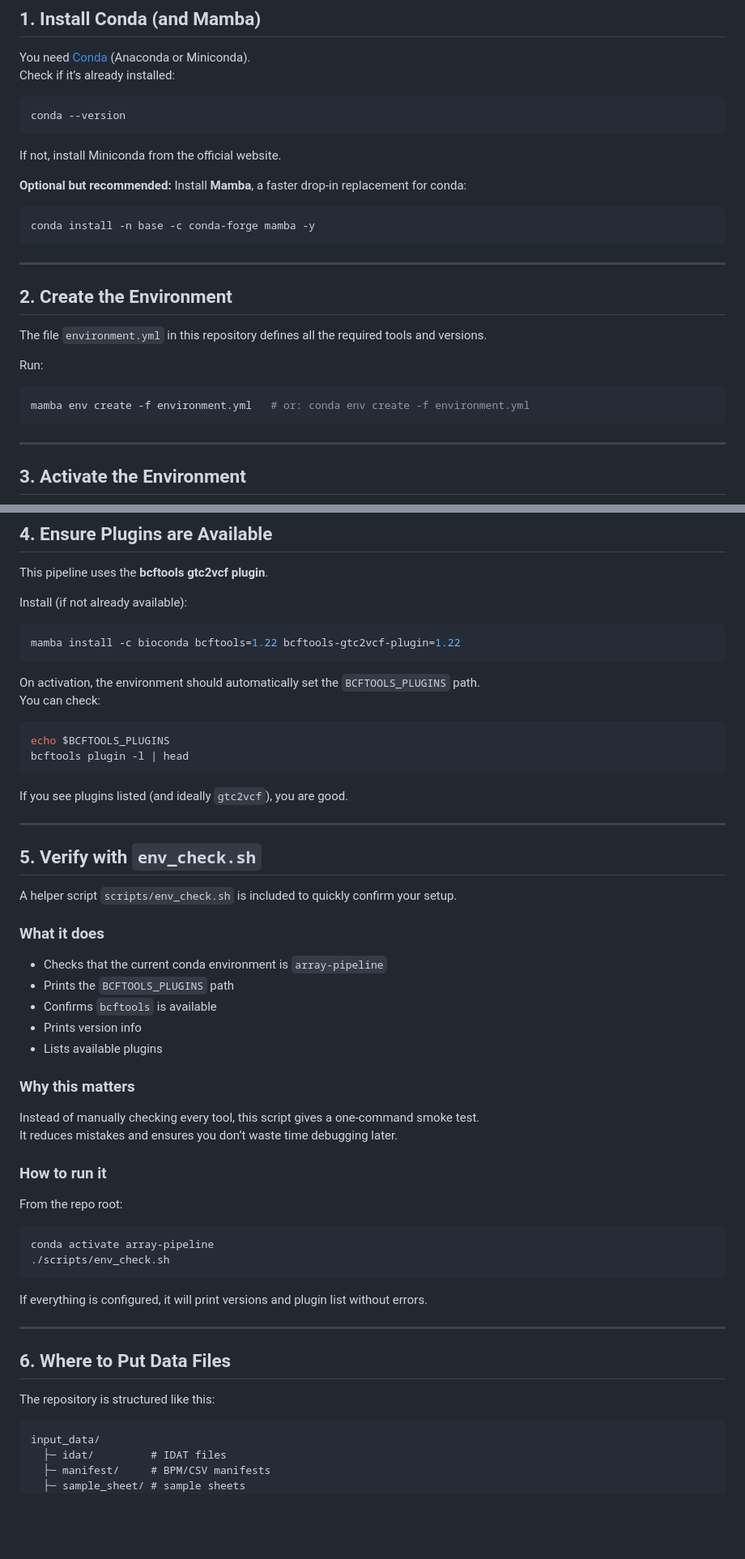
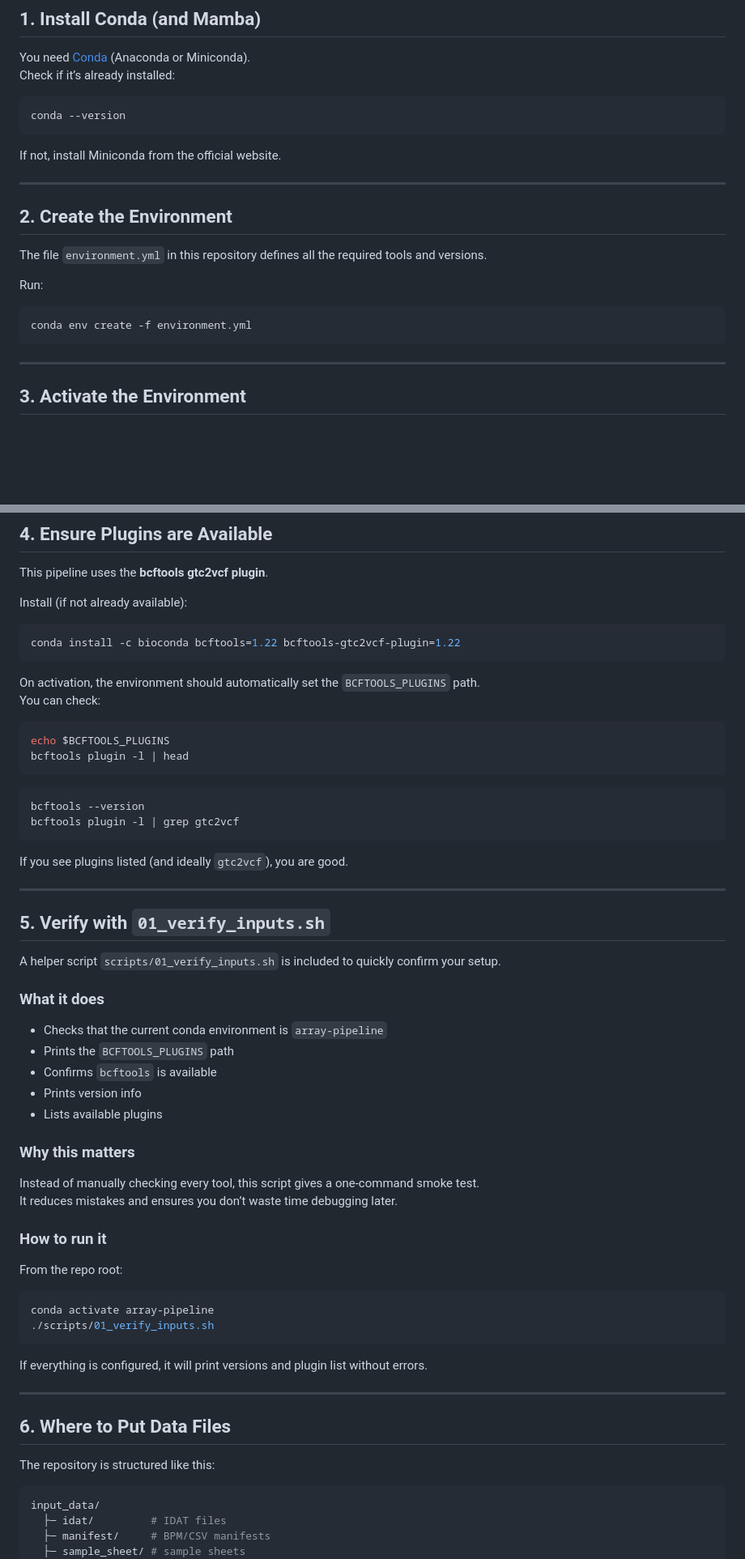
Before and after one commit to sabbasii/illumina-genotyping-pipeline, a Markdown page: docs/SETUP.md, 2 parts joined by grey strips. Shown at 81% size. Rendered like a GitHub page; blank space fills up the shorter version.

````diff
--- a/docs/SETUP.md
+++ b/docs/SETUP.md
@@ -16,12 +16,6 @@ conda --version
 
 If not, install Miniconda from the official website.
 
-**Optional but recommended:** Install **Mamba**, a faster drop-in replacement for conda:
-
-```bash
-conda install -n base -c conda-forge mamba -y
-```
-
 ---
 
 ## 2. Create the Environment
@@ -31,7 +25,7 @@ The file `environment.yml` in this repository defines all the required tools and
 Run:
 
 ```bash
-mamba env create -f environment.yml   # or: conda env create -f environment.yml
+conda env create -f environment.yml
 ```
 
 ---
@@ -61,7 +55,7 @@ This pipeline uses the **bcftools gtc2vcf plugin**.
 Install (if not already available):
 
 ```bash
-mamba install -c bioconda bcftools=1.22 bcftools-gtc2vcf-plugin=1.22
+conda install -c bioconda bcftools=1.22 bcftools-gtc2vcf-plugin=1.22
 ```
 
 On activation, the environment should automatically set the `BCFTOOLS_PLUGINS` path.
@@ -72,15 +66,21 @@ echo $BCFTOOLS_PLUGINS
 bcftools plugin -l | head
 ```
 
+```bash
+bcftools --version
+bcftools plugin -l | grep gtc2vcf
+```
+
 If you see plugins listed (and ideally `gtc2vcf`), you are good.
 
 ---
 
-## 5. Verify with `env_check.sh`
+## 5. Verify with `01_verify_inputs.sh`
 
-A helper script `scripts/env_check.sh` is included to quickly confirm your setup.
+A helper script `scripts/01_verify_inputs.sh` is included to quickly confirm your setup.
 
 ### What it does
+
 - Checks that the current conda environment is `array-pipeline`
 - Prints the `BCFTOOLS_PLUGINS` path
 - Confirms `bcftools` is available
@@ -88,15 +88,17 @@ A helper script `scripts/env_check.sh` is included to quickly confirm your setup
 - Lists available plugins
 
 ### Why this matters
+
 Instead of manually checking every tool, this script gives a one-command smoke test.
 It reduces mistakes and ensures you don’t waste time debugging later.
 
 ### How to run it
+
 From the repo root:
 
 ```bash
 conda activate array-pipeline
-./scripts/env_check.sh
+./scripts/01_verify_inputs.sh
 ```
 
 If everything is configured, it will print versions and plugin list without errors.
@@ -107,7 +109,7 @@ If everything is configured, it will print versions and plugin list without erro
 
 The repository is structured like this:
 
-```
+```ini
 input_data/
   ├─ idat/         # IDAT files
   ├─ manifest/     # BPM/CSV manifests
````
Also changed, not shown: other parts of docs/SETUP.md (+24 -14 lines).
